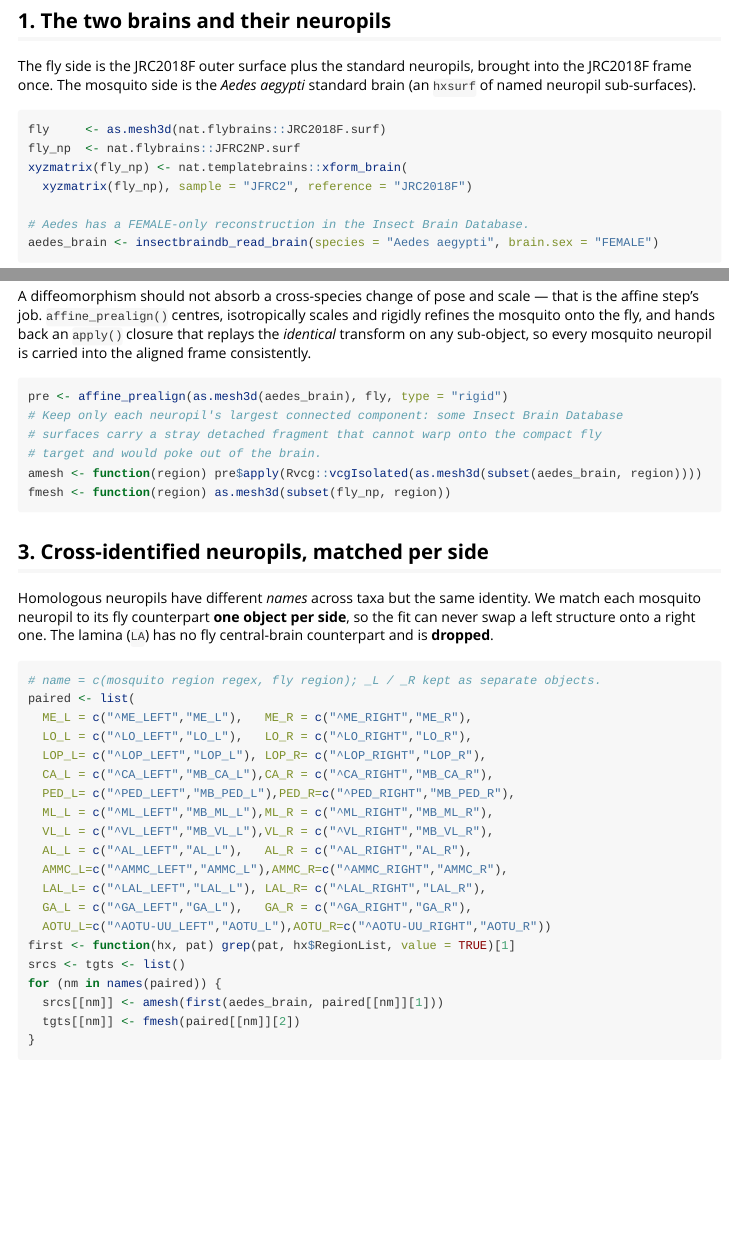
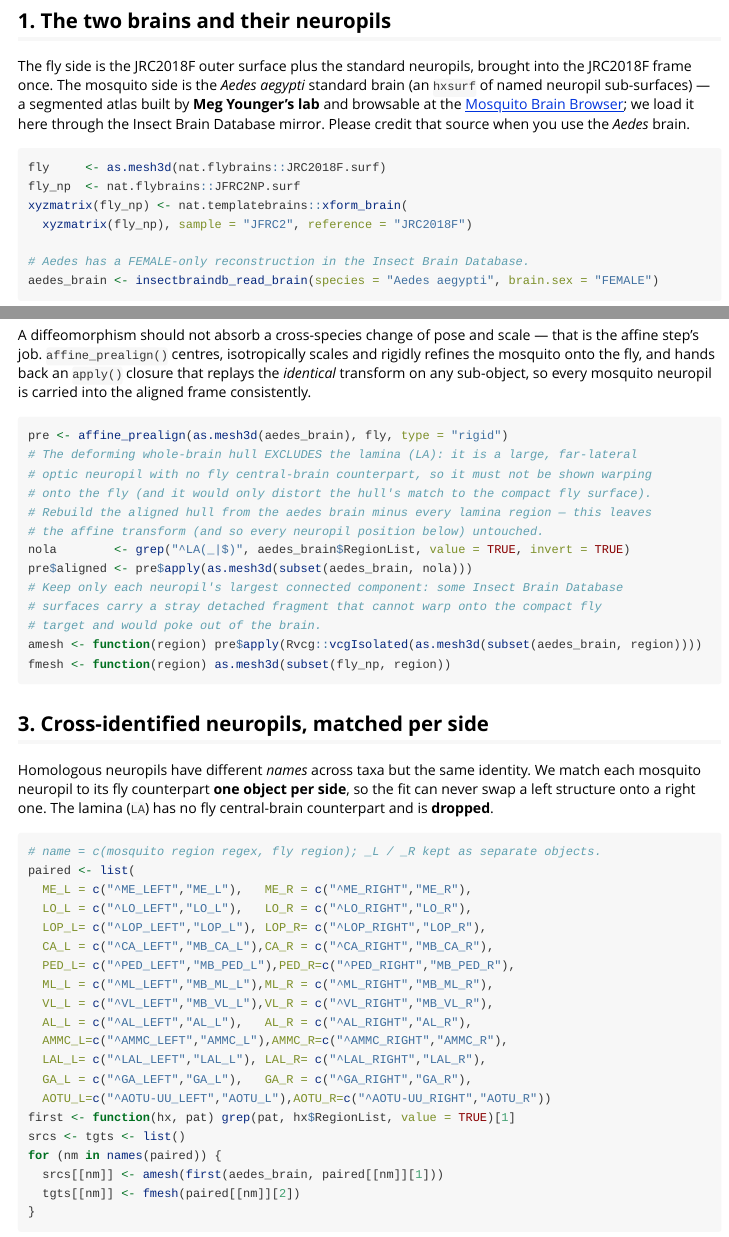
Before and after one commit to alexanderbates/deformetricar, an R Markdown document (vignettes/mosquito-to-fly.Rmd): the page in a window 1100 px wide, from 880 px down, and a second part further down, joined at a grey line. Rendered offline with R 4.5, knitr and Pandoc, with nearby package versions; long lines of code are wrapped.

Commit message:
Update mosquito-to-fly.Rmd

````diff
--- a/vignettes/mosquito-to-fly.Rmd
+++ b/vignettes/mosquito-to-fly.Rmd
@@ -59,7 +59,11 @@ takes a few minutes on a CPU, longer than on a GPU but perfectly usable).
 
 The fly side is the JRC2018F outer surface plus the standard neuropils, brought
 into the JRC2018F frame once. The mosquito side is the *Aedes aegypti* standard
-brain (an `hxsurf` of named neuropil sub-surfaces).
+brain (an `hxsurf` of named neuropil sub-surfaces) — a segmented atlas built by
+**Meg Younger's lab** and browsable at the
+[Mosquito Brain Browser](https://www.mosquitobrainbrowser.org/); we load it here
+through the Insect Brain Database mirror. Please credit that source when you use
+the *Aedes* brain.
 
 ```{r brains}
 fly     <- as.mesh3d(nat.flybrains::JRC2018F.surf)
@@ -81,6 +85,13 @@ carried into the aligned frame consistently.
 
 ```{r affine}
 pre <- affine_prealign(as.mesh3d(aedes_brain), fly, type = "rigid")
+# The deforming whole-brain hull EXCLUDES the lamina (LA): it is a large, far-lateral
+# optic neuropil with no fly central-brain counterpart, so it must not be shown warping
+# onto the fly (and it would only distort the hull's match to the compact fly surface).
+# Rebuild the aligned hull from the aedes brain minus every lamina region — this leaves
+# the affine transform (and so every neuropil position below) untouched.
+nola        <- grep("^LA(_|$)", aedes_brain$RegionList, value = TRUE, invert = TRUE)
+pre$aligned <- pre$apply(as.mesh3d(subset(aedes_brain, nola)))
 # Keep only each neuropil's largest connected component: some Insect Brain Database
 # surfaces carry a stray detached fragment that cannot warp onto the compact fly
 # target and would poke out of the brain.
````
